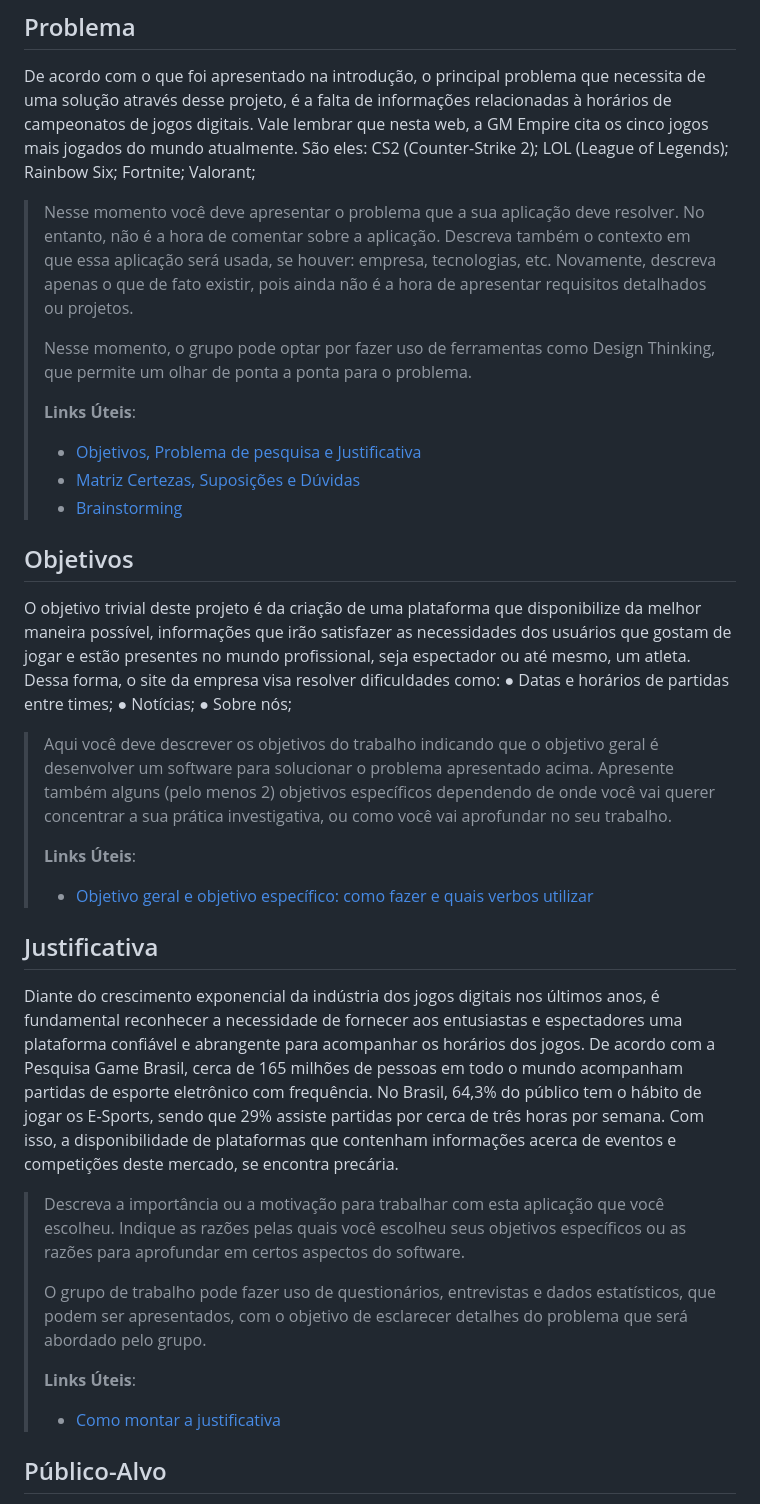
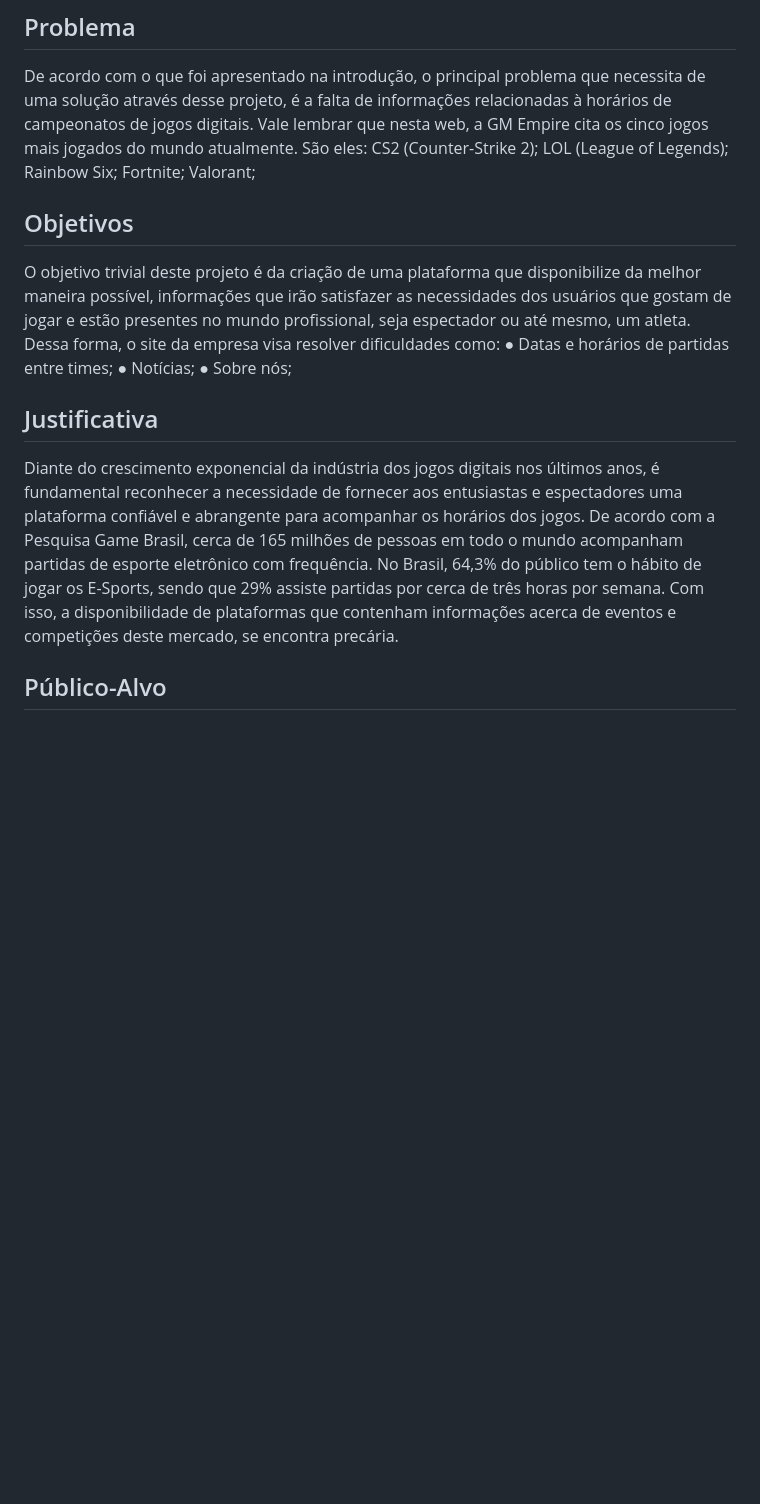
Before and after one commit to ICEI-PUC-Minas-PCO-SI/pco-si-2024-1-tiaw-gm-empire, a Markdown page: docs/02 - relatório técnico/Relatorio Tecnico - TEMPLATE.md, the part around the change printed below. Drawn GitHub-style; blank space fills up the shorter version.

```diff
--- a/docs/02 - relatório técnico/Relatorio Tecnico - TEMPLATE.md
+++ b/docs/02 - relatório técnico/Relatorio Tecnico - TEMPLATE.md
@@ -79,22 +85,6 @@ necessita de uma solução através desse projeto, é a falta de informações r
 cita os cinco jogos mais jogados do mundo atualmente. São eles: CS2 (Counter-Strike
 2); LOL (League of Legends); Rainbow Six; Fortnite; Valorant;
 
-> Nesse momento você deve apresentar o problema que a sua aplicação deve
-> resolver. No entanto, não é a hora de comentar sobre a aplicação.
-> Descreva também o contexto em que essa aplicação será usada, se
-> houver: empresa, tecnologias, etc. Novamente, descreva apenas o que de
-> fato existir, pois ainda não é a hora de apresentar requisitos
-> detalhados ou projetos.
->
-> Nesse momento, o grupo pode optar por fazer uso
-> de ferramentas como Design Thinking, que permite um olhar de ponta a
-> ponta para o problema.
->
-> **Links Úteis**:
-> - [Objetivos, Problema de pesquisa e Justificativa](https://medium.com/@versioparole/objetivos-problema-de-pesquisa-e-justificativa-c98c8233b9c3)
-> - [Matriz Certezas, Suposições e Dúvidas](https://medium.com/educa%C3%A7%C3%A3o-fora-da-caixa/matriz-certezas-suposi%C3%A7%C3%B5es-e-d%C3%BAvidas-fa2263633655)
-> - [Brainstorming](https://www.euax.com.br/2018/09/brainstorming/)
-
 ## Objetivos
 
 O objetivo trivial deste projeto é da criação de uma plataforma que disponibilize da
@@ -105,15 +95,6 @@ Dessa forma, o site da empresa visa resolver dificuldades como:
   ● Datas e horários de partidas entre times;
   ● Notícias;
   ● Sobre nós;
-
-> Aqui você deve descrever os objetivos do trabalho indicando que o
-> objetivo geral é desenvolver um software para solucionar o problema
-> apresentado acima. Apresente também alguns (pelo menos 2) objetivos
-> específicos dependendo de onde você vai querer concentrar a sua
-> prática investigativa, ou como você vai aprofundar no seu trabalho.
->
-> **Links Úteis**:
-> - [Objetivo geral e objetivo específico: como fazer e quais verbos utilizar](https://blog.mettzer.com/diferenca-entre-objetivo-geral-e-objetivo-especifico/)
 
 ## Justificativa
 
@@ -127,18 +108,6 @@ de três horas por semana.
 Com isso, a disponibilidade de plataformas que contenham informações acerca de
 eventos e competições deste mercado, se encontra precária.
 
-> Descreva a importância ou a motivação para trabalhar com esta aplicação
-> que você escolheu. Indique as razões pelas quais você escolheu seus
-> objetivos específicos ou as razões para aprofundar em certos aspectos
-> do software.
->
-> O grupo de trabalho pode fazer uso de questionários, entrevistas e
-> dados estatísticos, que podem ser apresentados, com o objetivo de
-> esclarecer detalhes do problema que será abordado pelo grupo.
->
-> **Links Úteis**:
-> - [Como montar a justificativa](https://guiadamonografia.com.br/como-montar-justificativa-do-tcc/)
-
 ## Público-Alvo
 
 O público do cenário dos jogos eletrônicos é bastante diversificado e abrange uma
```
Also changed, not shown: other parts of docs/02 - relatório técnico/Relatorio Tecnico - TEMPLATE.md (+9 -17 lines).
